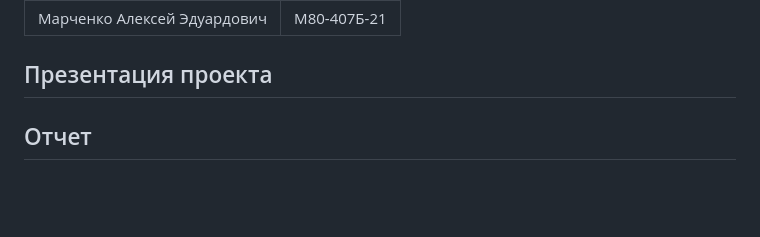
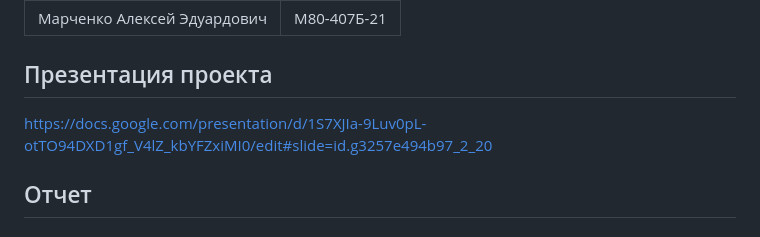
Before and after one commit to Brokiloene/ai_panorama, a Markdown page: README.md, the part around the change. Drawn GitHub-style; blank space fills up the shorter version.

```diff
--- a/README.md
+++ b/README.md
@@ -12,6 +12,7 @@
 | Марченко Алексей Эдуардович  | М80-407Б-21 |
 
 ## Презентация проекта
+https://docs.google.com/presentation/d/1S7XJIa-9Luv0pL-otTO94DXD1gf_V4lZ_kbYFZxiMI0/edit#slide=id.g3257e494b97_2_20
 ## Отчет
 ### Описание
 ### Бизнес цель проекта
```
